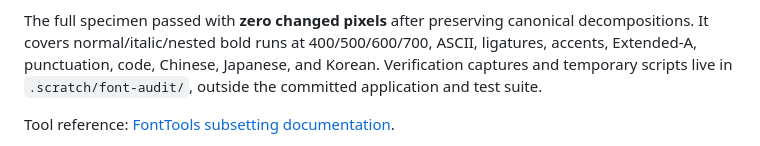
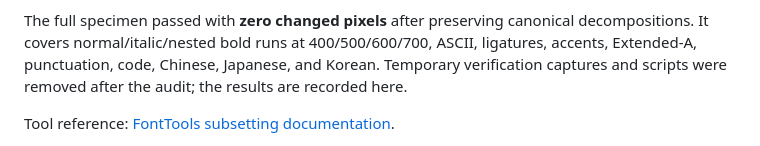
Before and after one commit to Andhiki/g-13, a Markdown page: docs/web-fonts.md, the part around the change. Drawn GitHub-style.

Commit message:
Record font audit cleanup in documentation

```diff
--- a/docs/web-fonts.md
+++ b/docs/web-fonts.md
@@ -64,8 +64,8 @@ as harmless rounding. Embedding or idle precaching was not added.
 The full specimen passed with **zero changed pixels** after preserving canonical
 decompositions. It covers normal/italic/nested bold runs at 400/500/600/700,
 ASCII, ligatures, accents, Extended-A, punctuation, code, Chinese, Japanese,
-and Korean. Verification captures and temporary scripts live in
-`.scratch/font-audit/`, outside the committed application and test suite.
+and Korean. Temporary verification captures and scripts were removed after
+the audit; the results are recorded here.
 
 Tool reference: [FontTools subsetting documentation](https://fonttools.readthedocs.io/en/latest/subset/index.html).
 
```
